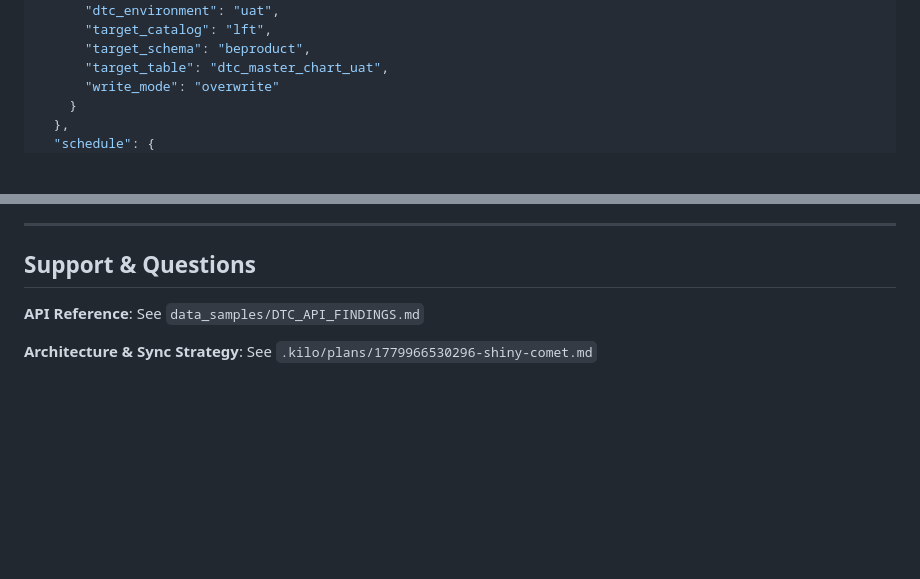
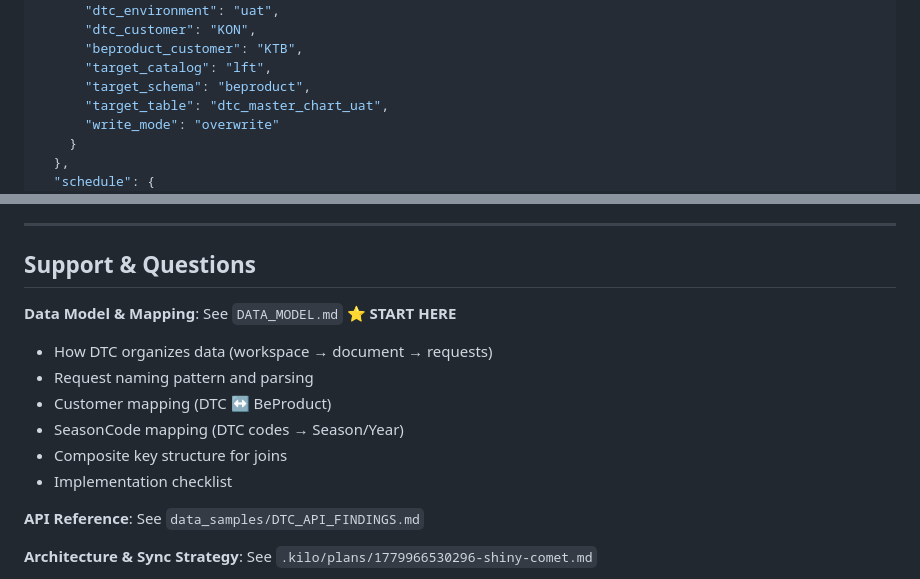
Before and after one commit to aukei/beproduct-data-browser, a Markdown page: databricks/dtc/README.md, 2 parts joined by grey strips. Rendered like a GitHub page; blank space fills up the shorter version.

```diff
--- a/databricks/dtc/README.md
+++ b/databricks/dtc/README.md
@@ -127,5 +161,7 @@ cat > dtc_job_config.json << 'EOF'
       "dtc_request_id": "69f076f0b7247a661226be9a",
       "dtc_environment": "uat",
+      "dtc_customer": "KON",
+      "beproduct_customer": "KTB",
       "target_catalog": "lft",
       "target_schema": "beproduct",
       "target_table": "dtc_master_chart_uat",
@@ -481,6 +517,14 @@ SHOW TBLPROPERTIES lft.beproduct.dtc_master_chart_uat;
 
 ## Support & Questions
 
+**Data Model & Mapping**: See `DATA_MODEL.md` ⭐ **START HERE**
+- How DTC organizes data (workspace → document → requests)
+- Request naming pattern and parsing
+- Customer mapping (DTC ↔ BeProduct)
+- SeasonCode mapping (DTC codes → Season/Year)
+- Composite key structure for joins
+- Implementation checklist
+
 **API Reference**: See `data_samples/DTC_API_FINDINGS.md`
 
 **Architecture & Sync Strategy**: See `.kilo/plans/1779966530296-shiny-comet.md`
```
Also changed, not shown: other parts of databricks/dtc/README.md (+43 -9 lines).
